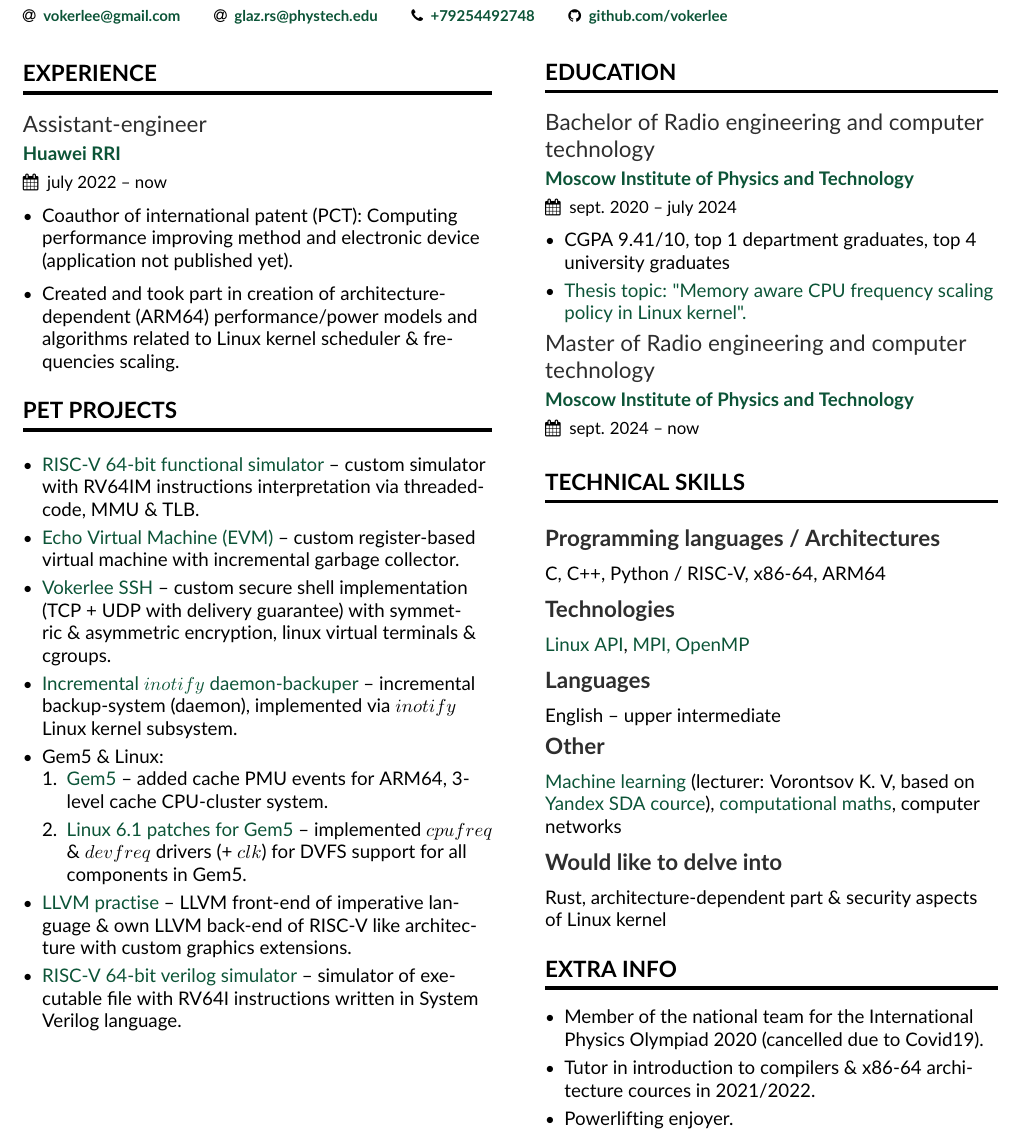
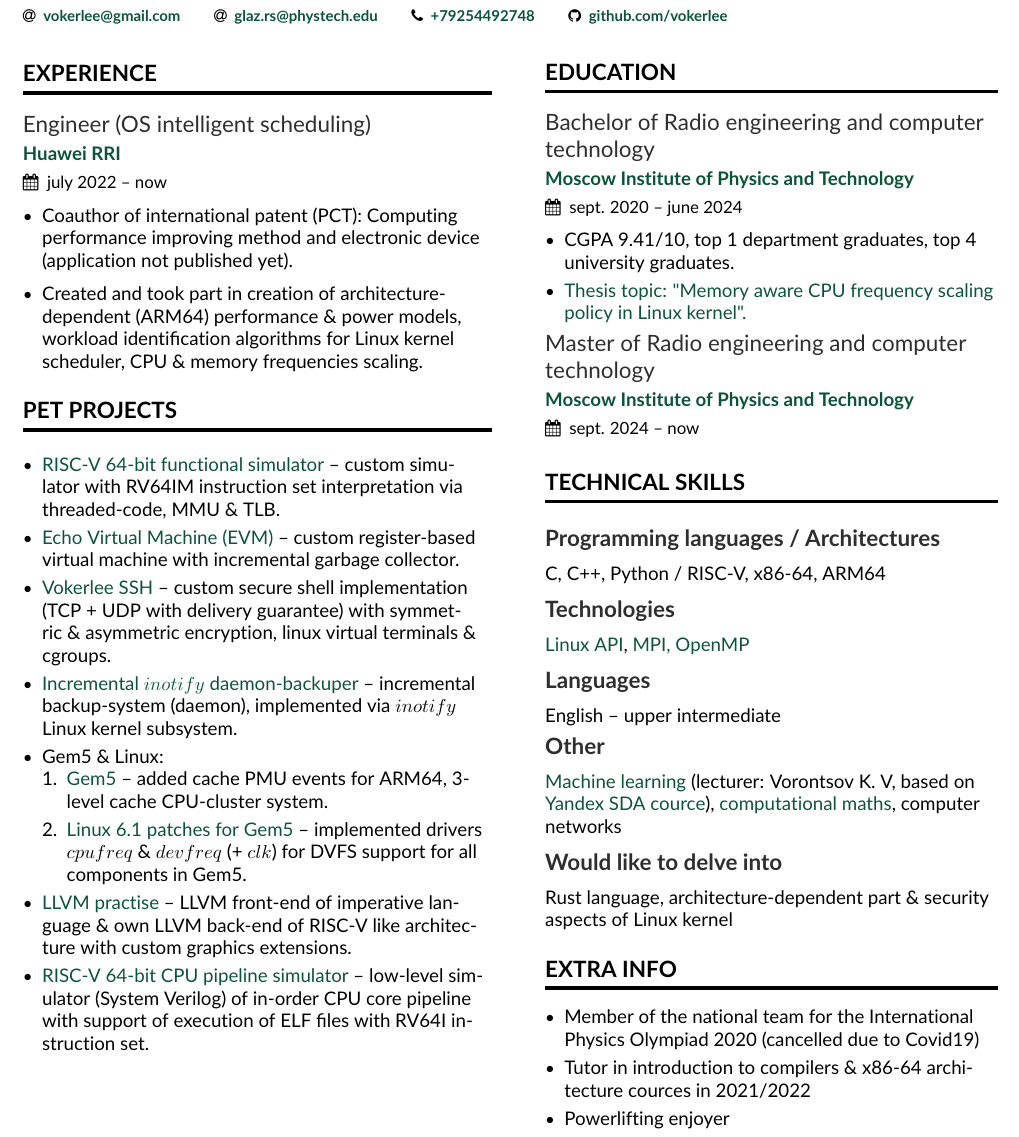
Before and after one commit to Vokerlee/roman-glaz-cv, a LaTeX CV (cv.tex, which reads cv_content_leftside.tex, cv_content_rightside.tex): part of the page, cut so that both start at the same text. Compiled offline with pdfLaTeX.

Commit message:
Update some fields in CV (minor fixes)

```diff
--- a/cv_content_leftside.tex
+++ b/cv_content_leftside.tex
@@ -4,23 +4,22 @@
 %% \cvsection title in the "main" bar.
 \cvsection[cv_content_rightside]{Experience}
 
-    \cvevent{Assistant-engineer}{\href{https://career.huawei.ru/rri/en/}{Huawei RRI}}{july 2022 -- now}{}
+    \cvevent{Engineer (OS intelligent scheduling)}{\href{https://career.huawei.ru/rri/en/}{Huawei RRI}}{july 2022 -- now}{}
     \begin{itemize}
         \item Coauthor of international patent (PCT): Computing performance improving method and
             electronic device (application not published yet).
         \smallskip
-        \item Created and took part in creation of architecture-dependent (ARM64) performance/power
-            models and algorithms related to Linux kernel scheduler \& frequencies scaling.
+        \item Created and took part in creation of architecture-dependent (ARM64) performance \& power models,
+            workload identification algorithms for Linux kernel scheduler, CPU \& memory frequencies
+            scaling.
     \end{itemize}
-
-% \divider
 
 \cvsection{Pet projects}
     \smallskip
 
     \begin{itemize}
         \item \href{https://github.com/Vokerlee/riscv64-simulator}
-                   {RISC-V 64-bit functional simulator} -- custom simulator with RV64IM instructions
+                   {RISC-V 64-bit functional simulator} -- custom simulator with RV64IM instruction set
             interpretation via threaded-code, MMU \& TLB.
         \item \href{https://github.com/Vokerlee/EVM}
                    {Echo Virtual Machine (EVM)} -- custom register-based virtual machine
@@ -29,22 +28,22 @@
                    {Vokerlee SSH} -- custom secure shell implementation (TCP + UDP with delivery guarantee)
             with symmetric \& asymmetric encryption, linux virtual terminals \& cgroups.
         \item \href{https://github.com/Vokerlee/linux-api-course/tree/master/5.%20Daemon-backuper}
-                   {Incremental $inotify$ daemon-backuper} -- incremental backup-system (daemon), implemented via $inotify$
-            Linux kernel subsystem.
+                   {Incremental $inotify$ daemon-backuper} -- incremental backup-system (daemon), implemented
+            via $inotify$ Linux kernel subsystem.
         \item Gem5 \& Linux:
         \begin{enumerate}
             \item \href{https://github.com/Vokerlee/gem5-arm-dev}
                        {Gem5} -- added cache PMU events for ARM64, 3-level cache CPU-cluster system.
             \item \href{https://github.com/Vokerlee/linux-6.1-arm-gem5}
-                       {Linux 6.1 patches for Gem5} -- implemented $cpufreq$ \& $devfreq$ drivers (+ $clk$)
+                       {Linux 6.1 patches for Gem5} -- implemented drivers $cpufreq$ \& $devfreq$   (+ $clk$)
                 for DVFS support for all components in Gem5.
         \end{enumerate}
         \item \href{https://github.com/Vokerlee/llvm-practice}
                    {LLVM practise} -- LLVM front-end of imperative language \& own LLVM back-end of RISC-V like
             architecture with custom graphics extensions.
         \item \href{https://github.com/Vokerlee/cpu-riscv64-pipeline}
-                   {RISC-V 64-bit verilog simulator} -- simulator of executable file with RV64I instructions written in
-            System Verilog language.
+                   {RISC-V 64-bit CPU pipeline simulator} -- low-level simulator (System Verilog) of in-order CPU
+            core pipeline with support of execution of ELF files with RV64I instruction set.
 
     \end{itemize}
 
--- a/cv_content_rightside.tex
+++ b/cv_content_rightside.tex
@@ -1,11 +1,11 @@
 \cvsection{Education}
     \cvevent{Bachelor of Radio engineering and computer technology}
         {\href{https://mipt.ru}{Moscow Institute of Physics and Technology}}
-        {sept. 2020 -- july 2024}{}
+        {sept. 2020 -- june 2024}{}
 
     \begin{itemize}
-        \item CGPA 9.41/10, top 1 department graduates, top 4 university graduates
-        \item \href{https://github.com/Vokerlee/macfm-governor-thesis}
+        \item CGPA 9.41/10, top 1 department graduates, top 4 university graduates.
+        \item \href{https://github.com/Vokerlee/macfm-governor-thesis/blob/master/thesis/ru/thesis.pdf}
                    {Thesis topic: "Memory aware CPU frequency scaling policy in Linux kernel".}
     \end{itemize}
 
@@ -39,14 +39,14 @@
     \smallskip
 
     \cvsubsection{Would like to delve into}
-    Rust, architecture-dependent part \& security aspects of Linux kernel
+    Rust language, architecture-dependent part \& security aspects of Linux kernel
     \smallskip
 
 \cvsection{Extra info}
     \begin{itemize}
-        \item Member of the national team for the International Physics Olympiad 2020 (cancelled due to Covid19).
-        \item Tutor in introduction to compilers \& x86-64 architecture cources in 2021/2022.
-        \item Powerlifting enjoyer.
+        \item Member of the national team for the International Physics Olympiad 2020 (cancelled due to Covid19)
+        \item Tutor in introduction to compilers \& x86-64 architecture cources in 2021/2022
+        \item Powerlifting enjoyer
     \end{itemize}
 
     % \cvevent{}{}{}{}
```
Also changed, not shown: cv.pdf.
